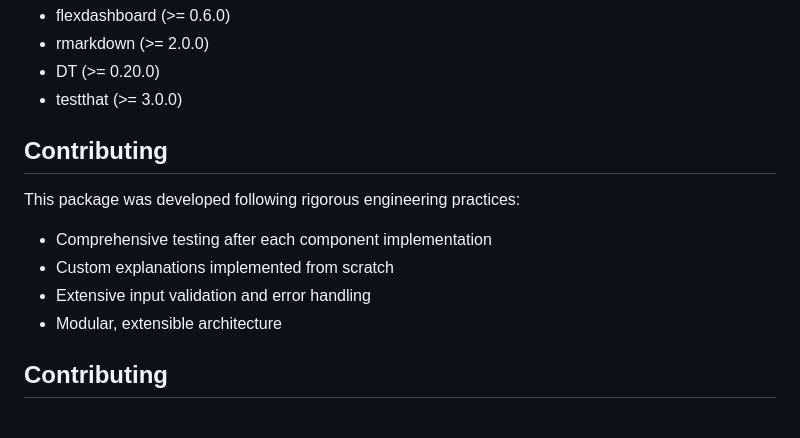
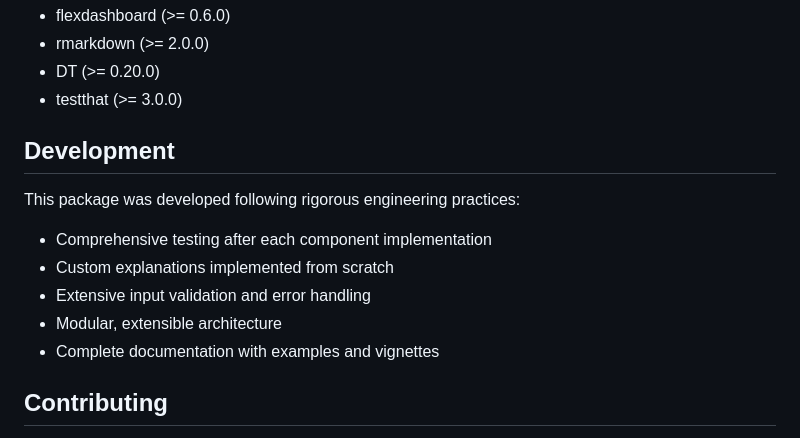
Before and after one commit to Matt17BR/autoXplainR, a Markdown page: README.md, the part around the change. Drawn GitHub-style.

Commit message:
Clean up README and remove GitHub Actions references
- Fixed duplicate Contributing sections
- Organized content under Development section
- Removed mentions of automated CI/CD

```diff
--- a/README.md
+++ b/README.md
@@ -169,13 +169,14 @@ AutoXplainR follows a modular architecture:
 - DT (>= 0.20.0)
 - testthat (>= 3.0.0)
 
-## Contributing
+## Development
 
 This package was developed following rigorous engineering practices:
 - Comprehensive testing after each component implementation
 - Custom explanations implemented from scratch
 - Extensive input validation and error handling
 - Modular, extensible architecture
+- Complete documentation with examples and vignettes
 
 ## Contributing
 
```
